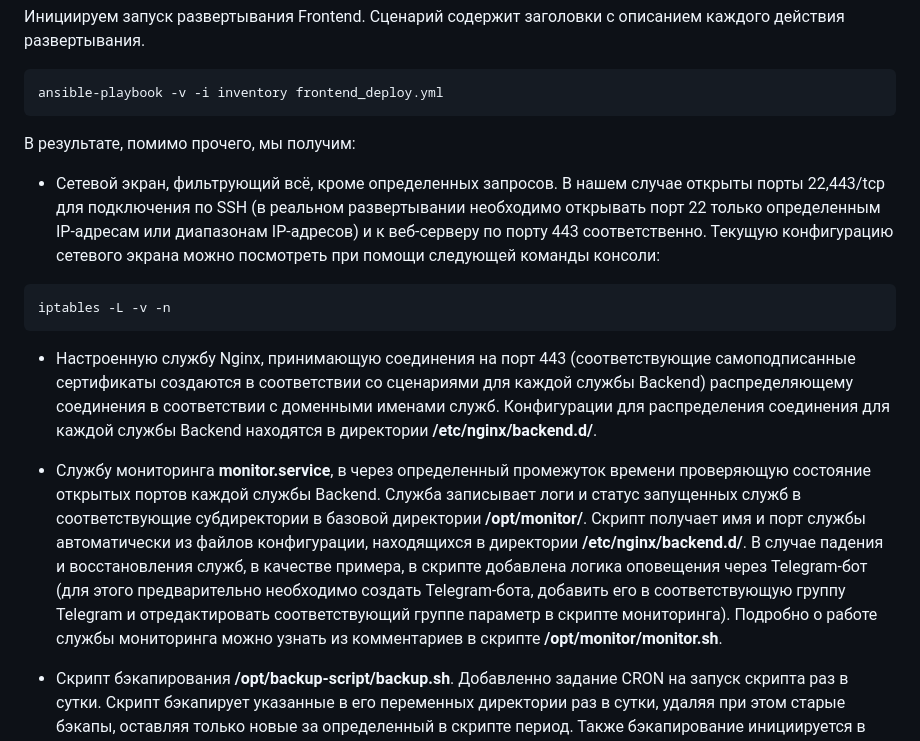
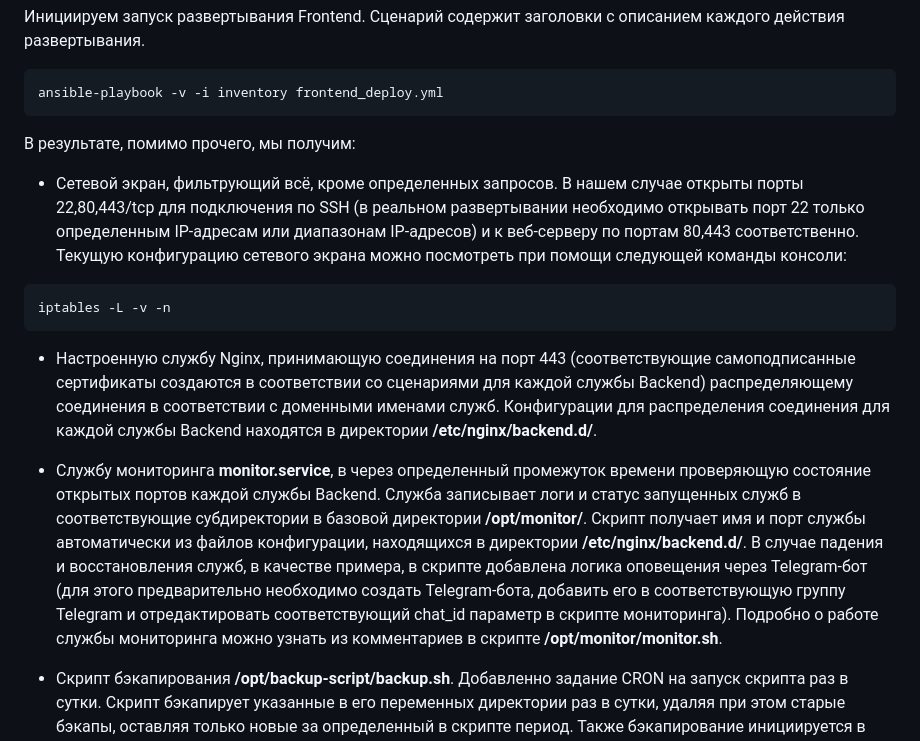
Before and after one commit to clesssalvein/frontend-backend-test, a Markdown page: README.md, the part around the change. Rendered like a GitHub page.

````diff
--- a/README.md
+++ b/README.md
@@ -117,7 +117,7 @@ ansible-playbook -v -i inventory frontend_deploy.yml
 
 В результате, помимо прочего, мы получим:
 
-- Сетевой экран, фильтрующий всё, кроме определенных запросов. В нашем случае открыты порты 22,443/tcp для подключения по SSH (в реальном развертывании необходимо открывать порт 22 только определенным IP-адресам или диапазонам IP-адресов) и к веб-серверу по порту 443 соответственно. Текущую конфигурацию сетевого экрана можно посмотреть при помощи следующей команды консоли:
+- Сетевой экран, фильтрующий всё, кроме определенных запросов. В нашем случае открыты порты 22,80,443/tcp для подключения по SSH (в реальном развертывании необходимо открывать порт 22 только определенным IP-адресам или диапазонам IP-адресов) и к веб-серверу по портам 80,443 соответственно. Текущую конфигурацию сетевого экрана можно посмотреть при помощи следующей команды консоли:
 
 ```
 iptables -L -v -n
@@ -125,7 +125,7 @@ iptables -L -v -n
 
 - Настроенную службу Nginx, принимающую соединения на порт 443 (соответствующие самоподписанные сертификаты создаются в соответствии со сценариями для каждой службы Backend) распределяющему соединения в соответствии с доменными именами служб. Конфигурации для распределения соединения для каждой службы Backend находятся в директории **/etc/nginx/backend.d/**.
 
-- Службу мониторинга **monitor.service**, в через определенный промежуток времени проверяющую состояние открытых портов каждой службы Backend. Служба записывает логи и статус запущенных служб в соответствующие субдиректории в базовой директории **/opt/monitor/**. Скрипт получает имя и порт службы автоматически из файлов конфигурации, находящихся в директории **/etc/nginx/backend.d/**. В случае падения и восстановления служб, в качестве примера, в скрипте добавлена логика оповещения через Telegram-бот (для этого предварительно необходимо создать Telegram-бота, добавить его в соответствующую группу Telegram и отредактировать соответствующий группе параметр в скрипте мониторинга). Подробно о работе службы мониторинга можно узнать из комментариев в скрипте **/opt/monitor/monitor.sh**.
+- Службу мониторинга **monitor.service**, в через определенный промежуток времени проверяющую состояние открытых портов каждой службы Backend. Служба записывает логи и статус запущенных служб в соответствующие субдиректории в базовой директории **/opt/monitor/**. Скрипт получает имя и порт службы автоматически из файлов конфигурации, находящихся в директории **/etc/nginx/backend.d/**. В случае падения и восстановления служб, в качестве примера, в скрипте добавлена логика оповещения через Telegram-бот (для этого предварительно необходимо создать Telegram-бота, добавить его в соответствующую группу Telegram и отредактировать соответствующий chat_id параметр в скрипте мониторинга). Подробно о работе службы мониторинга можно узнать из комментариев в скрипте **/opt/monitor/monitor.sh**.
 
 - Скрипт бэкапирования **/opt/backup-script/backup.sh**. Добавленно задание CRON на запуск скрипта раз в сутки. Скрипт бэкапирует указанные в его переменных директории раз в сутки, удаляя при этом старые бэкапы, оставляя только новые за определенный в скрипте период. Также бэкапирование инициируется в соответствующую директорию каждое первое число каждого месяца. Подробнее о работе бэкапирования можно узнать из комментариев скрипта.
 
````
